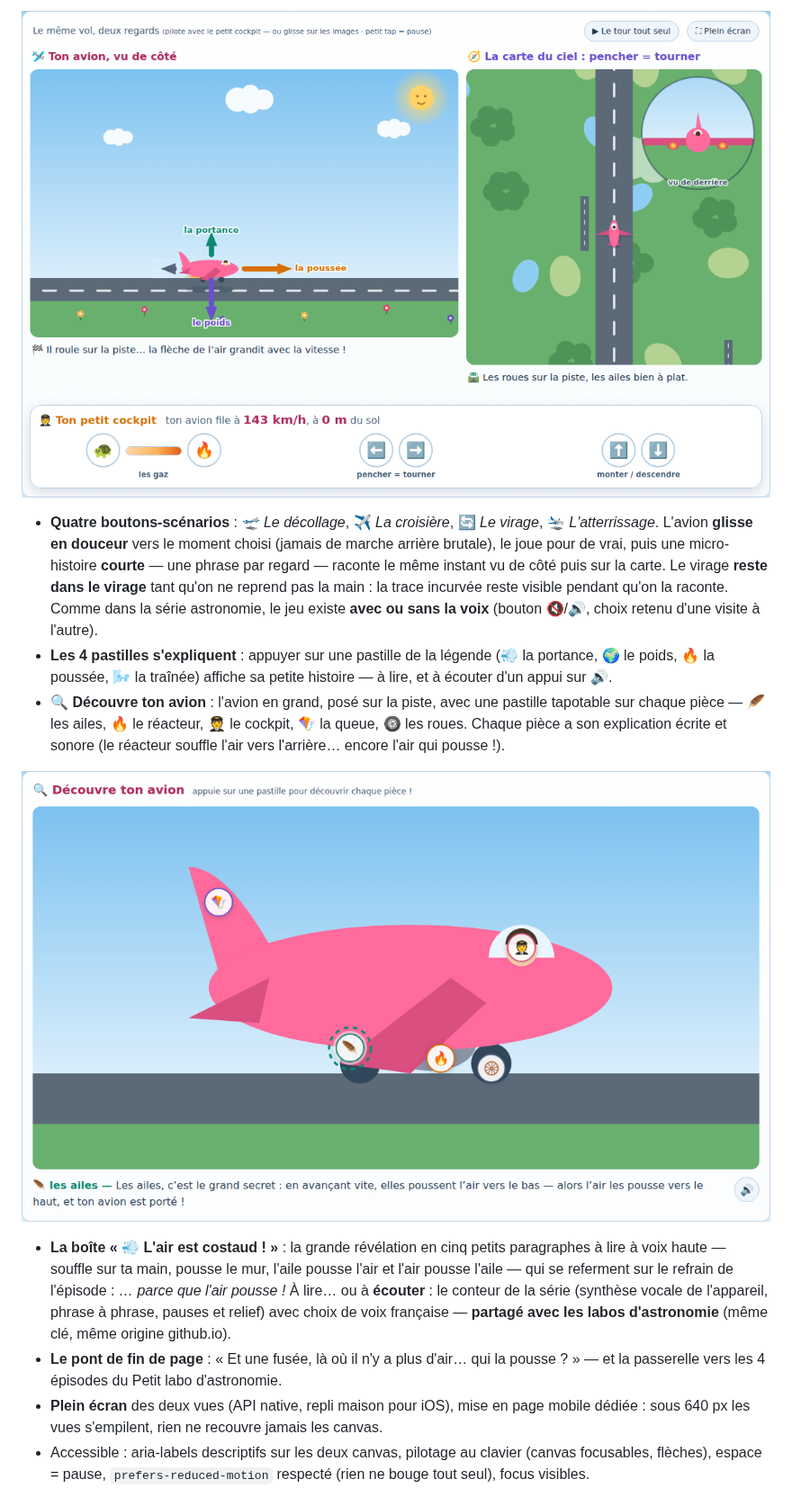
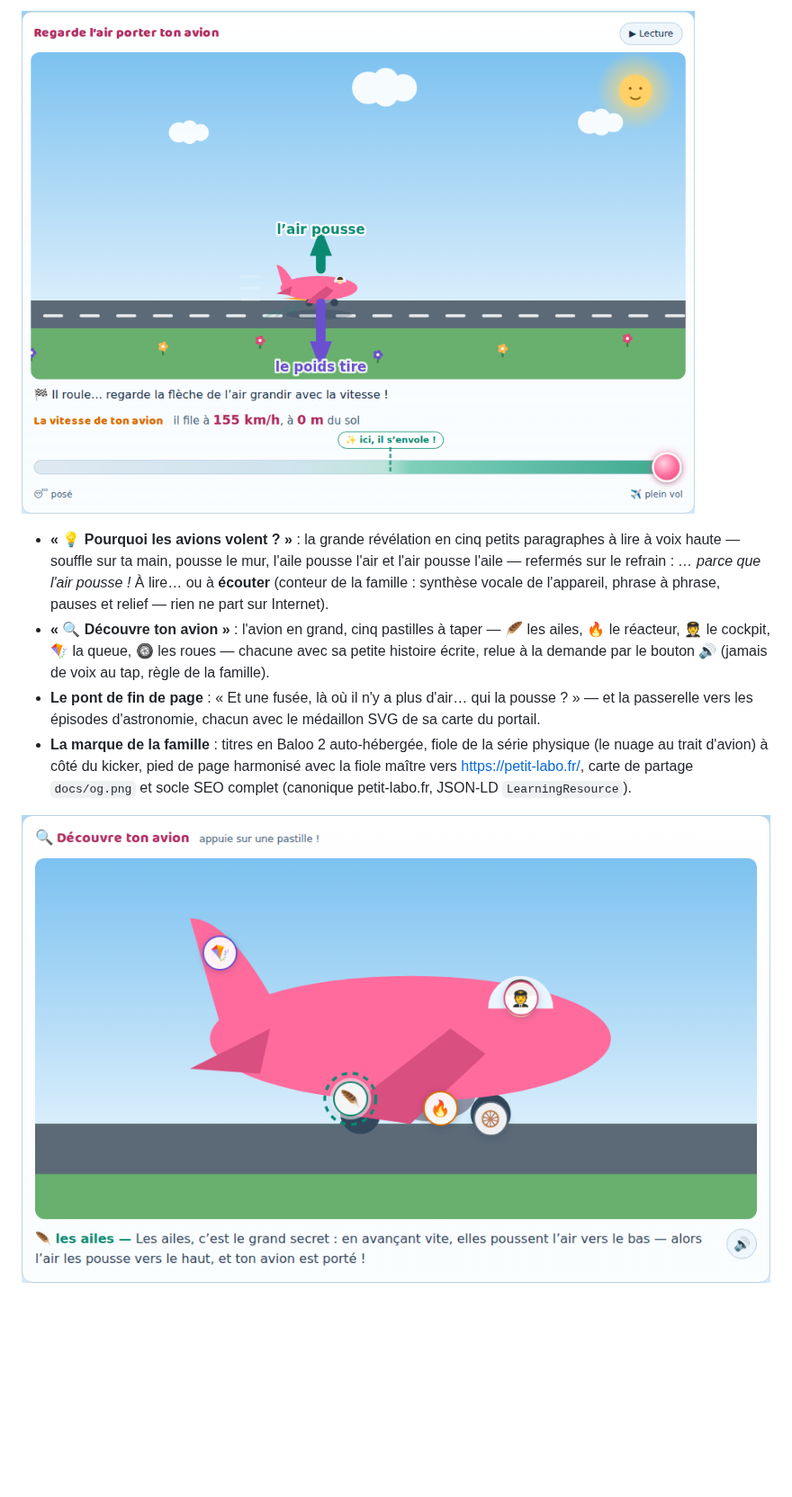
Before and after one commit to davidb-prog/comment-volent-les-avions, a Markdown page: README.md, the part around one of its changes. Shown at 90% size. GitHub-like rendering; pictures changed too: docs/screenshot-decollage.png, docs/screenshot-pieces.png; blank space fills up the shorter version.

```diff
--- a/README.md
+++ b/README.md
@@ -47,31 +46,20 @@ du poids… l'avion décolle !
 
-- **Quatre boutons-scénarios** : 🛫 *Le décollage*, ✈️ *La croisière*, 🔄 *Le virage*, 🛬
-  *L'atterrissage*. L'avion **glisse en douceur** vers le moment choisi (jamais de marche
-  arrière brutale), le joue pour de vrai, puis une micro-histoire **courte** — une phrase
-  par regard — raconte le même instant vu de côté puis sur la carte. Le virage **reste
-  dans le virage** tant qu'on ne reprend pas la main : la trace incurvée reste visible
-  pendant qu'on la raconte. Comme dans la série astronomie, le jeu existe **avec ou sans
-  la voix** (bouton 🔇/🔊, choix retenu d'une visite à l'autre).
-- **Les 4 pastilles s'expliquent** : appuyer sur une pastille de la légende (💨 la
-  portance, 🌍 le poids, 🔥 la poussée, 🌬️ la traînée) affiche sa petite histoire — à
-  lire, et à écouter d'un appui sur 🔊.
-- **🔍 Découvre ton avion** : l'avion en grand, posé sur la piste, avec une pastille
-  tapotable sur chaque pièce — 🪶 les ailes, 🔥 le réacteur, 🧑‍✈️ le cockpit, 🪁 la
-  queue, 🛞 les roues. Chaque pièce a son explication écrite et sonore (le réacteur
-  souffle l'air vers l'arrière… encore l'air qui pousse !).
+- **« 💡 Pourquoi les avions volent ? »** : la grande révélation en cinq petits
+  paragraphes à lire à voix haute — souffle sur ta main, pousse le mur, l'aile pousse
+  l'air et l'air pousse l'aile — refermés sur le refrain : *… parce que l'air pousse !*
+  À lire… ou à **écouter** (conteur de la famille : synthèse vocale de l'appareil, phrase
+  à phrase, pauses et relief — rien ne part sur Internet).
+- **« 🔍 Découvre ton avion »** : l'avion en grand, cinq pastilles à taper — 🪶 les
+  ailes, 🔥 le réacteur, 🧑‍✈️ le cockpit, 🪁 la queue, 🛞 les roues — chacune avec sa
+  petite histoire écrite, relue à la demande par le bouton 🔊 (jamais de voix au tap,
+  règle de la famille).
+- **Le pont de fin de page** : « Et une fusée, là où il n'y a plus d'air… qui la
+  pousse ? » — et la passerelle vers les épisodes d'astronomie, chacun avec le médaillon
+  SVG de sa carte du portail.
+- **La marque de la famille** : titres en Baloo 2 auto-hébergée, fiole de la série
+  physique (le nuage au trait d'avion) à côté du kicker, pied de page harmonisé avec la
+  fiole maître vers <https://petit-labo.fr/>, carte de partage `docs/og.png` et socle SEO
+  complet (canonique petit-labo.fr, JSON-LD `LearningResource`).
 
 ![Découvre ton avion : les pièces tapotables](docs/screenshot-pieces.png)
-- **La boîte « 💨 L'air est costaud ! »** : la grande révélation en cinq petits paragraphes
-  à lire à voix haute — souffle sur ta main, pousse le mur, l'aile pousse l'air et l'air
-  pousse l'aile — qui se referment sur le refrain de l'épisode : *… parce que l'air
-  pousse !* À lire… ou à **écouter** : le conteur de la série (synthèse vocale de
-  l'appareil, phrase à phrase, pauses et relief) avec choix de voix française — **partagé
-  avec les labos d'astronomie** (même clé, même origine github.io).
-- **Le pont de fin de page** : « Et une fusée, là où il n'y a plus d'air… qui la pousse ? »
-  — et la passerelle vers les 4 épisodes du Petit labo d'astronomie.
-- **Plein écran** des deux vues (API native, repli maison pour iOS), mise en page mobile
-  dédiée : sous 640 px les vues s'empilent, rien ne recouvre jamais les canvas.
-- Accessible : aria-labels descriptifs sur les deux canvas, pilotage au clavier (canvas
-  focusables, flèches), espace = pause, `prefers-reduced-motion` respecté (rien ne bouge
-  tout seul), focus visibles.
 
```
Also changed, not shown: other parts of README.md (+114 -129 lines), CLAUDE.md (+147 -178 lines), assets/fonts/LISEZMOI.md (added, +12 -0 lines), docs/og.png (added), docs/screenshot-mobile.png, docs/screenshot-virage.png (deleted), docs/screenshot.png, 11 other files.
